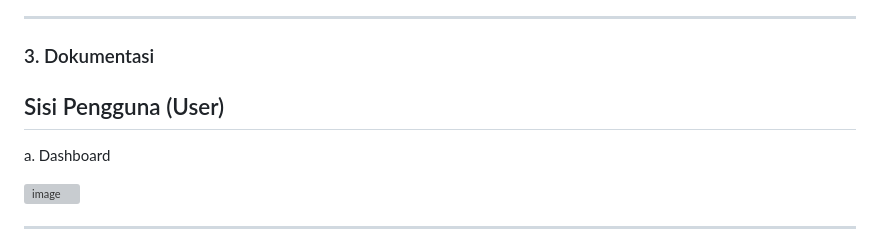
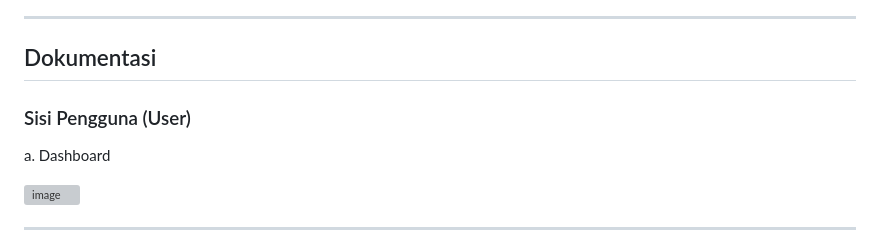
Before and after one commit to Dioferdijaya/PBM-GREENMAPS, a Markdown page: README.md, the part around one of its changes. Drawn GitHub-style; grey boxes are pictures that could not be loaded.

```diff
--- a/README.md
+++ b/README.md
@@ -54,8 +54,8 @@ Gunakan akun ini untuk mengakses dashboard pengelolaan *Voucher* (membuat, menge
 - **Data:** *In-Memory Mock Data* (Model, Provider, dan Repository lokal)
 
 ---
-### 3. Dokumentasi
-## Sisi Pengguna (User)<br>
+## Dokumentasi
+### Sisi Pengguna (User)<br>
 a. Dashboard
 
 <img width="198" height="397" alt="image" src="https://github.com/user-attachments/assets/01b1a0e7-ca32-478a-98a3-9a50ab1763c8" />
```
Also changed, not shown: other parts of README.md (+2 -2 lines).
